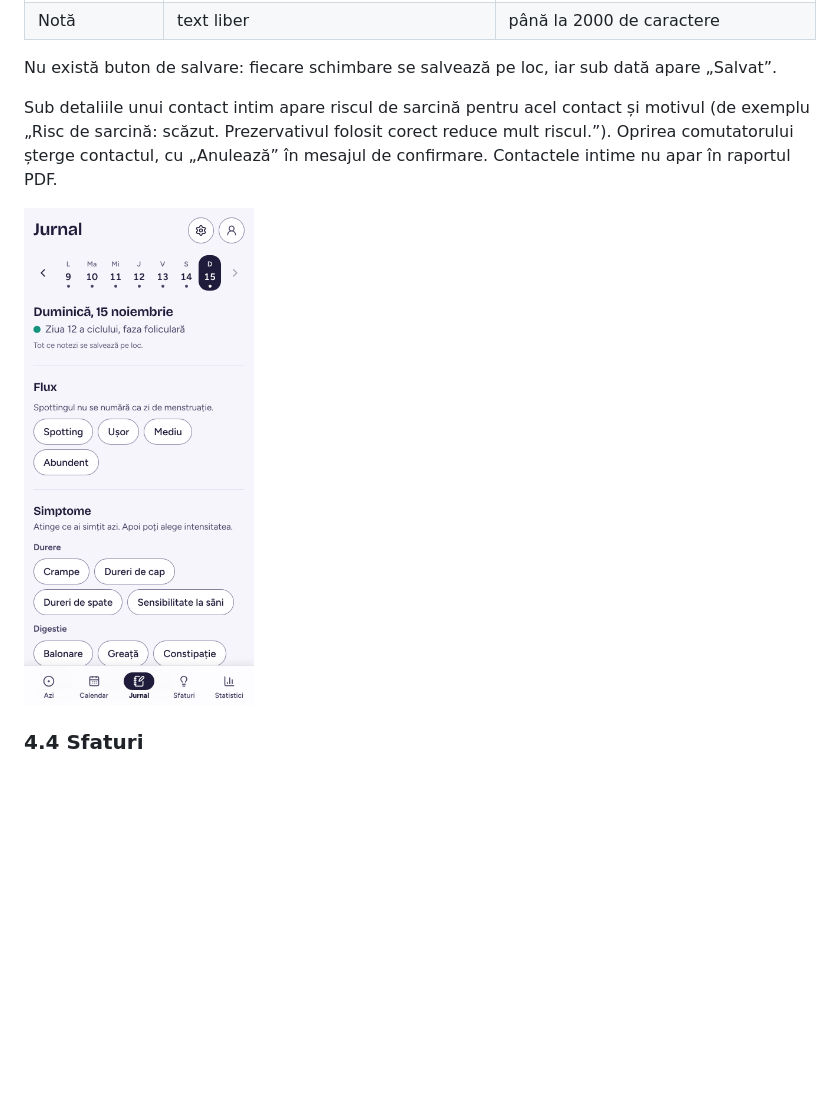
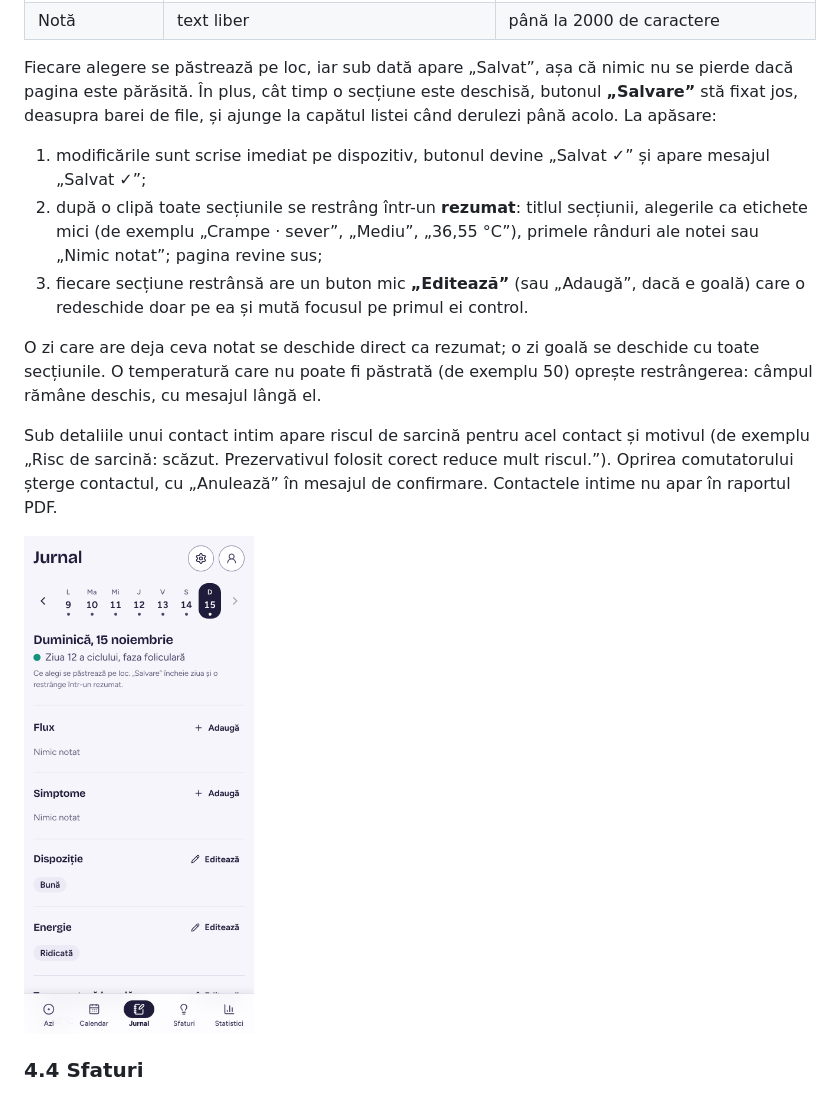
Before and after one commit to GideonNLp/Tutorial, a Markdown page: cyclecare/docs/01-ecrane-si-navigare.md, the part around the change. GitHub-like rendering; pictures changed too: cyclecare/docs/screenshots/09-jurnal.png; blank space fills up the shorter version.

```diff
--- a/cyclecare/docs/01-ecrane-si-navigare.md
+++ b/cyclecare/docs/01-ecrane-si-navigare.md
@@ -147,7 +147,13 @@ O zi pe ecran, aleasă dintr-o bandă cu zilele săptămânii. Zilele viitoare n
 | Viață intimă | comutator „Am avut un contact intim”, apoi alegere multiplă pentru felul contactului și pentru contracepție; „Prezervativul s-a rupt sau a alunecat” | penetrare vaginală, sex oral, sex anal, jucării sexuale; prezervativ, pilulă, sterilet, altă metodă hormonală, retragere, fără protecție, pilula de urgență |
 | Notă | text liber | până la 2000 de caractere |
 
-Nu există buton de salvare: fiecare schimbare se salvează pe loc, iar sub dată apare „Salvat”.
+Fiecare alegere se păstrează pe loc, iar sub dată apare „Salvat”, așa că nimic nu se pierde dacă pagina este părăsită. În plus, cât timp o secțiune este deschisă, butonul **„Salvare”** stă fixat jos, deasupra barei de file, și ajunge la capătul listei când derulezi până acolo. La apăsare:
+
+1. modificările sunt scrise imediat pe dispozitiv, butonul devine „Salvat ✓” și apare mesajul „Salvat ✓”;
+2. după o clipă toate secțiunile se restrâng într-un **rezumat**: titlul secțiunii, alegerile ca etichete mici (de exemplu „Crampe · sever”, „Mediu”, „36,55 °C”), primele rânduri ale notei sau „Nimic notat”; pagina revine sus;
+3. fiecare secțiune restrânsă are un buton mic **„Editează”** (sau „Adaugă”, dacă e goală) care o redeschide doar pe ea și mută focusul pe primul ei control.
+
+O zi care are deja ceva notat se deschide direct ca rezumat; o zi goală se deschide cu toate secțiunile. O temperatură care nu poate fi păstrată (de exemplu 50) oprește restrângerea: câmpul rămâne deschis, cu mesajul lângă el.
 
 Sub detaliile unui contact intim apare riscul de sarcină pentru acel contact și motivul (de exemplu „Risc de sarcină: scăzut. Prezervativul folosit corect reduce mult riscul.”). Oprirea comutatorului șterge contactul, cu „Anulează” în mesajul de confirmare. Contactele intime nu apar în raportul PDF.
 
```
Also changed, not shown: cyclecare/docs/screenshots/21-tranzitie-push.png, 9 other files.
